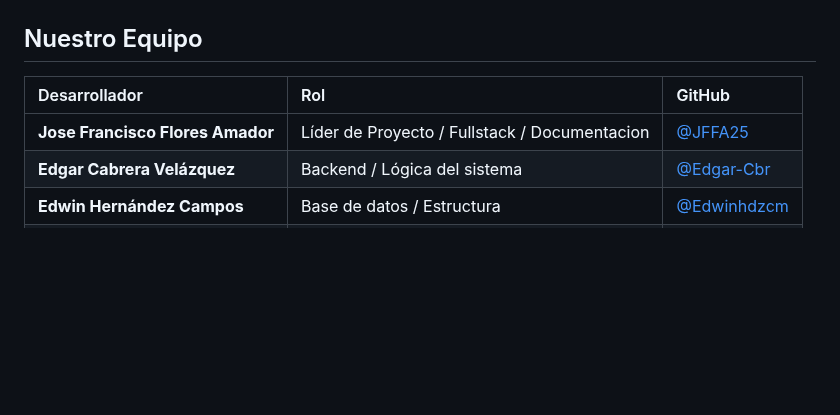
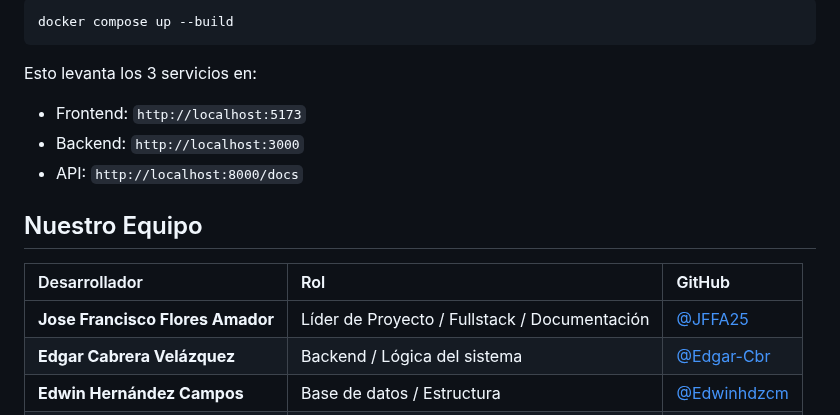
Before and after one commit to JFFA25/SICPES_Up, a Markdown page: README.md, the part around one of its changes. Rendered like a GitHub page; blank space fills up the shorter version.

````diff
--- a/README.md
+++ b/README.md
@@ -99,8 +128,17 @@ Para robustecer la automatización de procesos, garantizar la seguridad en el ac
+```bash
+docker compose up --build
+```
+
+Esto levanta los 3 servicios en:
+- Frontend: `http://localhost:5173`
+- Backend: `http://localhost:3000`
+- API: `http://localhost:8000/docs`
+
 ## Nuestro Equipo
 
 | Desarrollador | Rol | GitHub |
 | :--- | :--- | :--- |
-| **Jose Francisco Flores Amador** | Líder de Proyecto / Fullstack / Documentacion | [@JFFA25](https://github.com/JFFA25) |
+| **Jose Francisco Flores Amador** | Líder de Proyecto / Fullstack / Documentación | [@JFFA25](https://github.com/JFFA25) |
 | **Edgar Cabrera Velázquez** | Backend / Lógica del sistema | [@Edgar-Cbr](https://github.com/Edgar-Cbr) |
 | **Edwin Hernández Campos** | Base de datos / Estructura | [@Edwinhdzcm](https://github.com/Edwinhdzcm) |
 | **Giovany Raul Pazos Cruz** | Frontend / Interfaz | [@giova0412](https://github.com/giova0412) |
````
Also changed, not shown: other parts of README.md (+29 -0 lines), images/arquitectura_despliegue_nube_v2.png (added).
